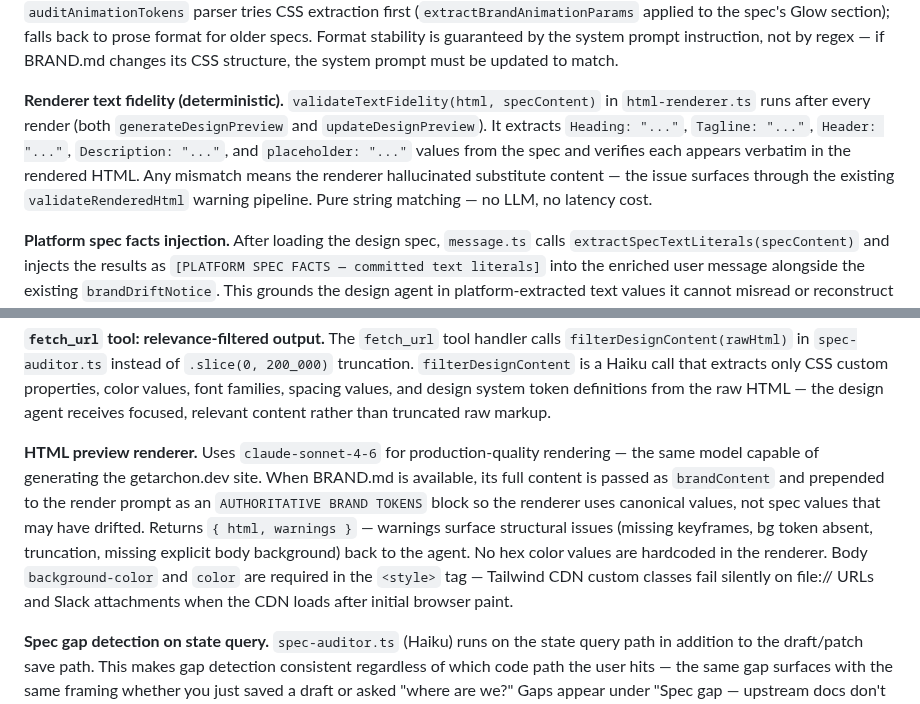
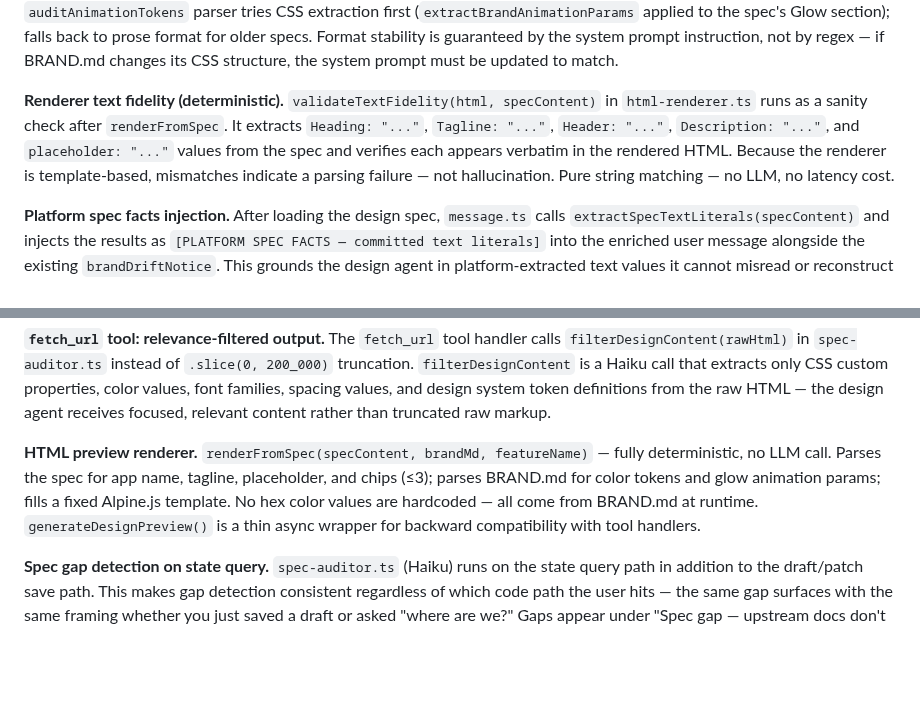
Before and after one commit to sanjaysahgal/agentic-sdlc, a Markdown page: AGENTS.md, 2 parts joined by grey strips. Rendered like a GitHub page; blank space fills up the shorter version.

Commit message:
docs: update AGENTS.md + BACKLOG.md for template renderer
Replaces all references to LLM-based renderer, sanitizeRenderedHtml(),
and the 5 sanitizer patches with the new deterministic renderFromSpec()
template approach. Adds completed BACKLOG.md entry for the rewrite.

Also removes the Haiku PostToolUse violation checker hook from
.claude/settings.json — it was incorrectly flagging renderFromSpec
as an agent bypass and stopping continuation on every Edit.

Co-Authored-By: Claude Sonnet 4.6 <noreply@anthropic.com>

````diff
--- a/AGENTS.md
+++ b/AGENTS.md
@@ -88,7 +88,7 @@ The old text-block protocol (`DRAFT_DESIGN_SPEC_START/END`, `DESIGN_PATCH_START/
 
 **Animation Brand section format (CSS, not prose).** The design agent's system prompt instructs it to write the Brand section's animation/glow subsection as CSS code blocks matching BRAND.md's structure: `**Glow (Signature Effect)**` → `**Violet glow:**` + `**Teal glow:**` sub-headings, each with a ` ```css ` block containing `filter: blur(Xpx)`, `@keyframes` with opacity keyframes, `animation: name Xs ...`, and `animation-delay: Xs` on the teal glow. The `auditAnimationTokens` parser tries CSS extraction first (`extractBrandAnimationParams` applied to the spec's Glow section); falls back to prose format for older specs. Format stability is guaranteed by the system prompt instruction, not by regex — if BRAND.md changes its CSS structure, the system prompt must be updated to match.
 
-**Renderer text fidelity (deterministic).** `validateTextFidelity(html, specContent)` in `html-renderer.ts` runs after every render (both `generateDesignPreview` and `updateDesignPreview`). It extracts `Heading: "..."`, `Tagline: "..."`, `Header: "..."`, `Description: "..."`, and `placeholder: "..."` values from the spec and verifies each appears verbatim in the rendered HTML. Any mismatch means the renderer hallucinated substitute content — the issue surfaces through the existing `validateRenderedHtml` warning pipeline. Pure string matching — no LLM, no latency cost.
+**Renderer text fidelity (deterministic).** `validateTextFidelity(html, specContent)` in `html-renderer.ts` runs as a sanity check after `renderFromSpec`. It extracts `Heading: "..."`, `Tagline: "..."`, `Header: "..."`, `Description: "..."`, and `placeholder: "..."` values from the spec and verifies each appears verbatim in the rendered HTML. Because the renderer is template-based, mismatches indicate a parsing failure — not hallucination. Pure string matching — no LLM, no latency cost.
 
 **Platform spec facts injection.** After loading the design spec, `message.ts` calls `extractSpecTextLiterals(specContent)` and injects the results as `[PLATFORM SPEC FACTS — committed text literals]` into the enriched user message alongside the existing `brandDriftNotice`. This grounds the design agent in platform-extracted text values it cannot misread or reconstruct from memory. Same pattern as brand drift injection — deterministic, runs every turn.
 
@@ -106,7 +106,7 @@ The old text-block protocol (`DRAFT_DESIGN_SPEC_START/END`, `DESIGN_PATCH_START/
 
 **`fetch_url` tool: relevance-filtered output.** The `fetch_url` tool handler calls `filterDesignContent(rawHtml)` in `spec-auditor.ts` instead of `.slice(0, 200_000)` truncation. `filterDesignContent` is a Haiku call that extracts only CSS custom properties, color values, font families, spacing values, and design system token definitions from the raw HTML — the design agent receives focused, relevant content rather than truncated raw markup.
 
-**HTML preview renderer.** Uses `claude-sonnet-4-6` for production-quality rendering — the same model capable of generating the getarchon.dev site. When BRAND.md is available, its full content is passed as `brandContent` and prepended to the render prompt as an `AUTHORITATIVE BRAND TOKENS` block so the renderer uses canonical values, not spec values that may have drifted. Returns `{ html, warnings }` — warnings surface structural issues (missing keyframes, bg token absent, truncation, missing explicit body background) back to the agent. No hex color values are hardcoded in the renderer. Body `background-color` and `color` are required in the `<style>` tag — Tailwind CDN custom classes fail silently on file:// URLs and Slack attachments when the CDN loads after initial browser paint.
+**HTML preview renderer.** `renderFromSpec(specContent, brandMd, featureName)` — fully deterministic, no LLM call. Parses the spec for app name, tagline, placeholder, and chips (≤3); parses BRAND.md for color tokens and glow animation params; fills a fixed Alpine.js template. No hex color values are hardcoded — all come from BRAND.md at runtime. `generateDesignPreview()` is a thin async wrapper for backward compatibility with tool handlers.
 
 **Spec gap detection on state query.** `spec-auditor.ts` (Haiku) runs on the state query path in addition to the draft/patch save path. This makes gap detection consistent regardless of which code path the user hits — the same gap surfaces with the same framing whether you just saved a draft or asked "where are we?" Gaps appear under "Spec gap — upstream docs don't cover this yet" in the state response.
 
````
Also changed, not shown: BACKLOG.md (+2 -0 lines).
